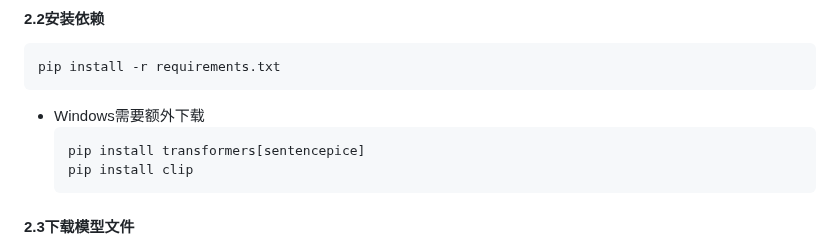
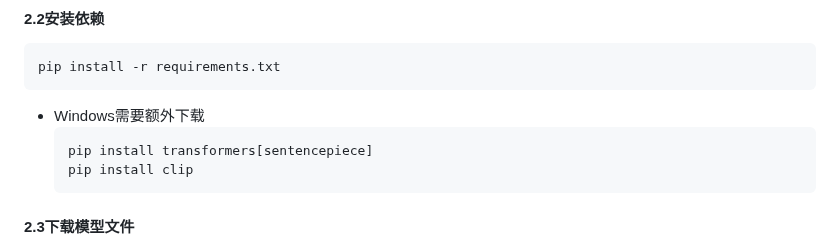
Before and after one commit to tianclll/Ace-Translate, a Markdown page: README.md, the part around the change. GitHub-like rendering.

````diff
--- a/README.md
+++ b/README.md
@@ -70,7 +70,7 @@ pip install -r requirements.txt
 ```
 - Windows需要额外下载
   ```
-  pip install transformers[sentencepice]
+  pip install transformers[sentencepiece]
   pip install clip
   ```
 
````
